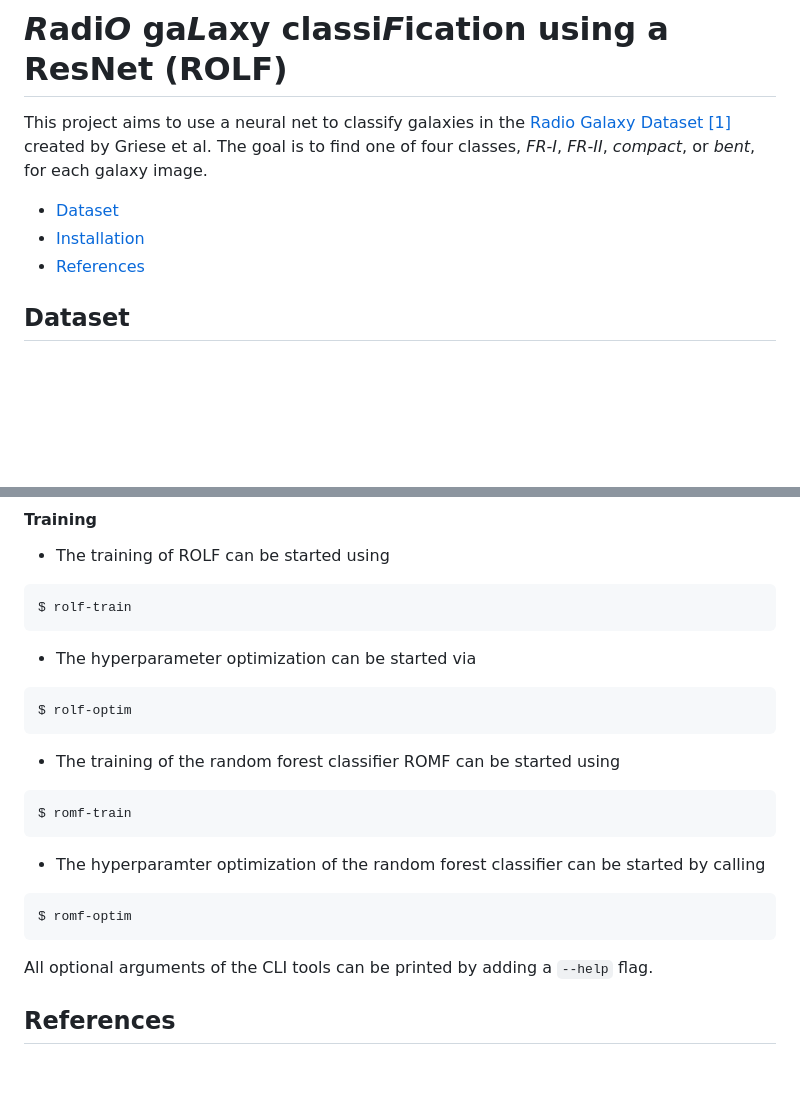
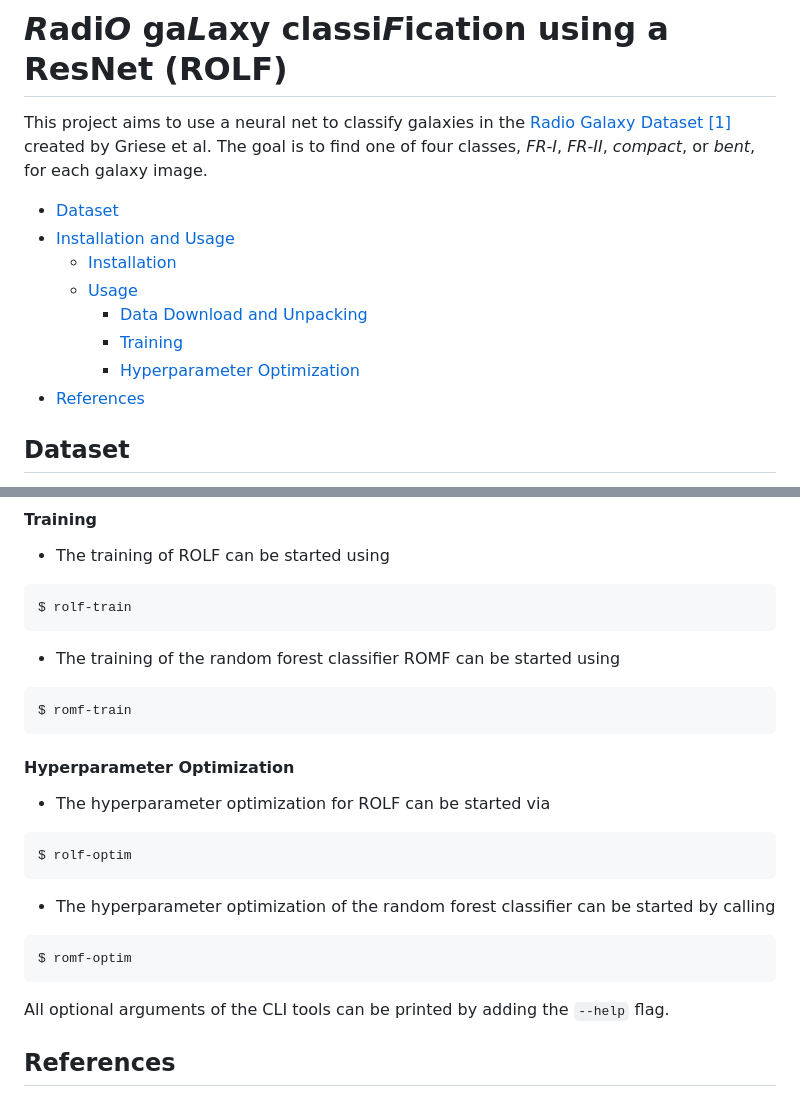
Before and after one commit to aknierim/ml_project, a Markdown page: README.md, 2 parts joined by grey strips. Drawn GitHub-style; blank space fills up the shorter version.

````diff
--- a/README.md
+++ b/README.md
@@ -6,8 +6,14 @@ The goal is to find one of four classes, *FR-I*, *FR-II*, *compact*, or *bent*,
 for each galaxy image.
 
 * [Dataset](#dataset)
-* [Installation](#installation)
+* [Installation and Usage](#installation-and-usage)
+  * [Installation](#installation)
+  * [Usage](#usage)
+    * [Data Download and Unpacking](#data-download-and-unpacking)
+    * [Training](#training)
+    * [Hyperparameter Optimization](#hyperparameter-optimization)
 * [References](#references)
+
 
 ## Dataset
 
@@ -83,19 +89,21 @@ to unpack the data to the data directory. The directories are created automatica
 ```
 $ rolf-train
 ```
-- The hyperparameter optimization can be started via
-```
-$ rolf-optim
-```
 - The training of the random forest classifier ROMF can be started using
 ```
 $ romf-train
 ```
-- The hyperparamter optimization of the random forest classifier can be started by calling
+
+#### Hyperparameter Optimization
+- The hyperparameter optimization for ROLF can be started via
+```
+$ rolf-optim
+```
+- The hyperparameter optimization of the random forest classifier can be started by calling
 ```
 $ romf-optim
 ```
-All optional arguments of the CLI tools can be printed by adding a `--help` flag.
+All optional arguments of the CLI tools can be printed by adding the `--help` flag.
 
 ## References
 [1] Griese, F., Kummer, J., & Rustige, L., ***"Radio Galaxy Dataset (v0.1.3)"***, Zenodo (2022).
````
